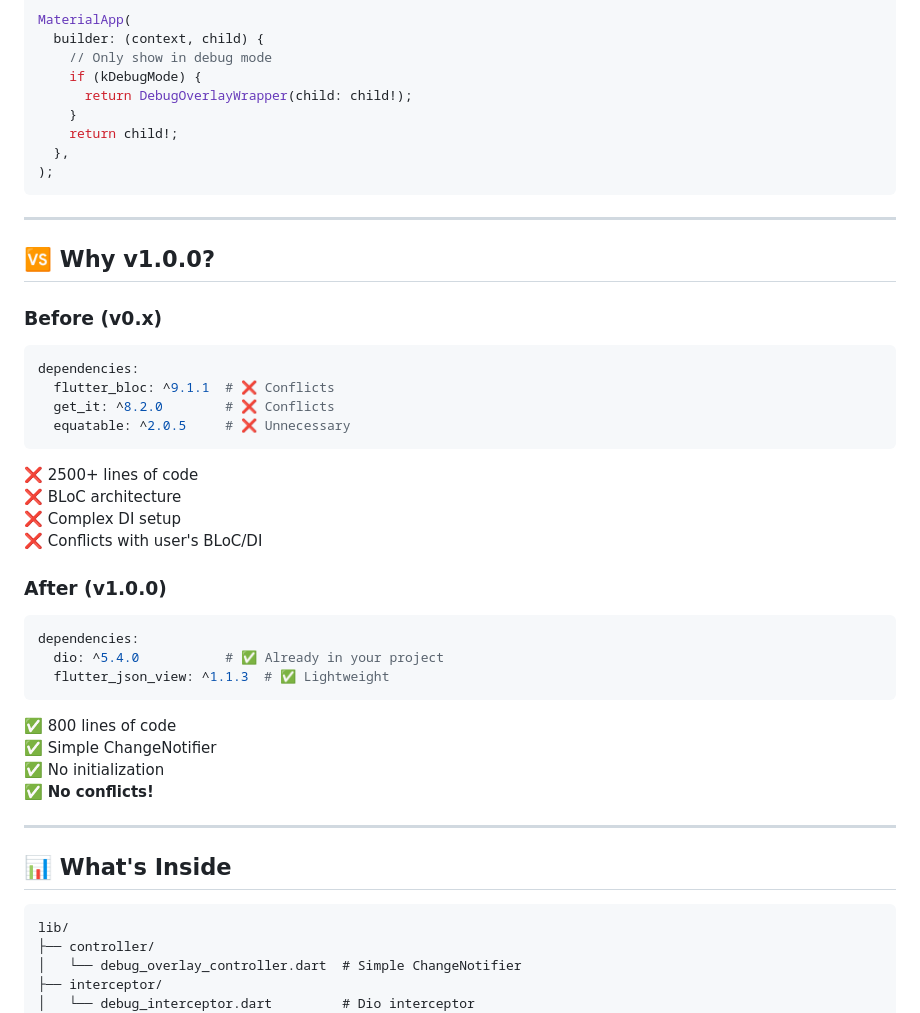
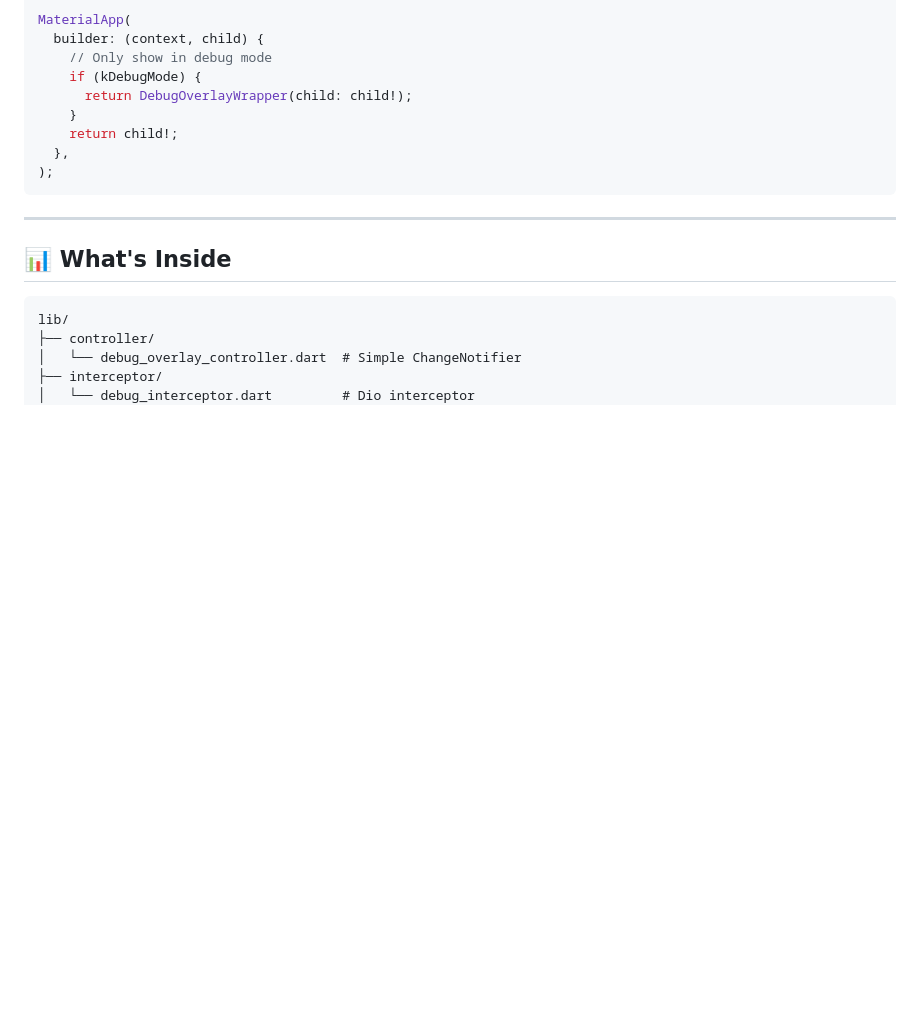
Before and after one commit to ErikaDyendyeshy/flutter_debug_overlay, a Markdown page: README.md, the part around the change. Drawn GitHub-style; blank space fills up the shorter version.

Commit message:
Remove v0.x comparison from README
Removed outdated comparison section for v1.0.0.

````diff
--- a/README.md
+++ b/README.md
@@ -240,35 +240,6 @@ MaterialApp(
 
 ---
 
-## 🆚 Why v1.0.0?
-
-### Before (v0.x)
-```yaml
-dependencies:
-  flutter_bloc: ^9.1.1  # ❌ Conflicts
-  get_it: ^8.2.0        # ❌ Conflicts
-  equatable: ^2.0.5     # ❌ Unnecessary
-```
-
-❌ 2500+ lines of code
-❌ BLoC architecture
-❌ Complex DI setup
-❌ Conflicts with user's BLoC/DI
-
-### After (v1.0.0)
-```yaml
-dependencies:
-  dio: ^5.4.0           # ✅ Already in your project
-  flutter_json_view: ^1.1.3  # ✅ Lightweight
-```
-
-✅ 800 lines of code
-✅ Simple ChangeNotifier
-✅ No initialization
-✅ **No conflicts!**
-
----
-
 ## 📊 What's Inside
 
 ```
````
